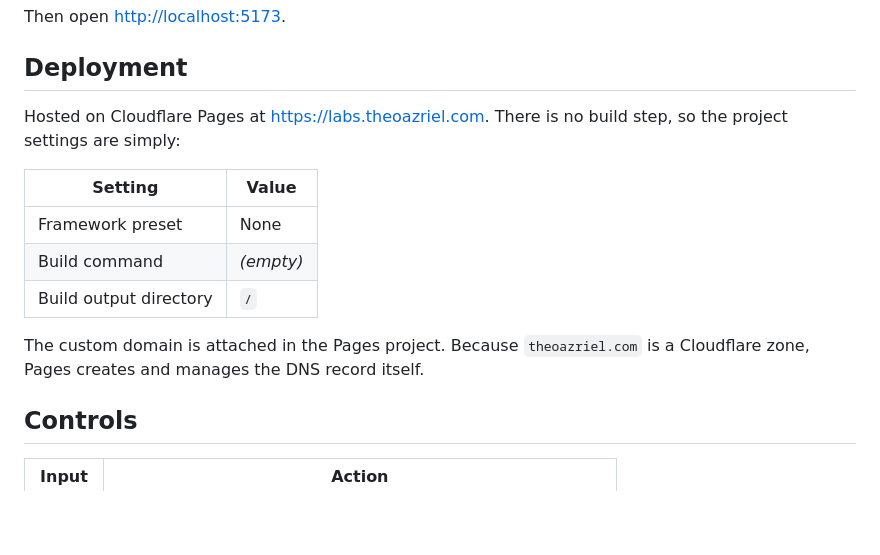
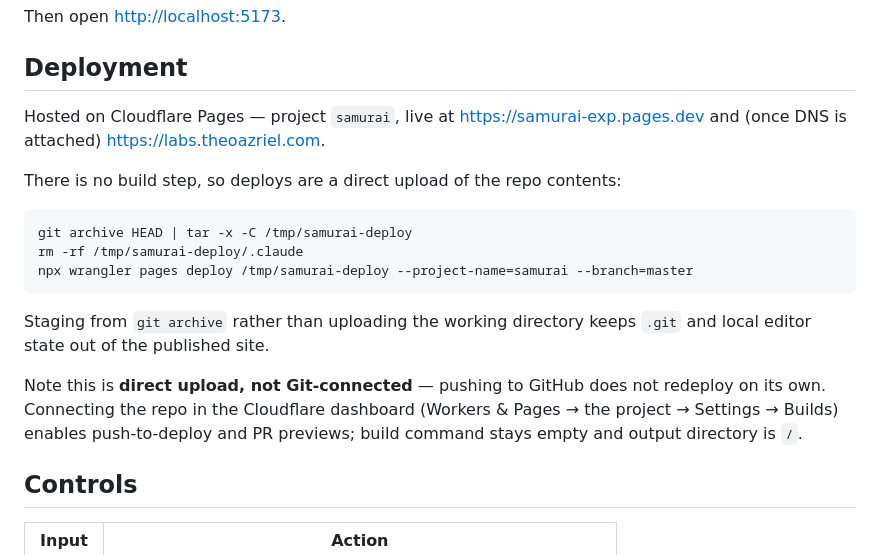
Before and after one commit to kmakr/samurai, a Markdown page: README.md, the part around the change. Drawn GitHub-style; blank space fills up the shorter version.

Commit message:
Correct deployment notes: direct upload to Cloudflare Pages
Co-Authored-By: Claude Opus 5 <noreply@anthropic.com>

````diff
--- a/README.md
+++ b/README.md
@@ -19,17 +19,25 @@ Then open <http://localhost:5173>.
 
 ## Deployment
 
-Hosted on Cloudflare Pages at <https://labs.theoazriel.com>. There is no build
-step, so the project settings are simply:
+Hosted on Cloudflare Pages — project `samurai`, live at
+<https://samurai-exp.pages.dev> and (once DNS is attached)
+<https://labs.theoazriel.com>.
 
-| Setting | Value |
-| --- | --- |
-| Framework preset | None |
-| Build command | *(empty)* |
-| Build output directory | `/` |
+There is no build step, so deploys are a direct upload of the repo contents:
 
-The custom domain is attached in the Pages project. Because `theoazriel.com`
-is a Cloudflare zone, Pages creates and manages the DNS record itself.
+```bash
+git archive HEAD | tar -x -C /tmp/samurai-deploy
+rm -rf /tmp/samurai-deploy/.claude
+npx wrangler pages deploy /tmp/samurai-deploy --project-name=samurai --branch=master
+```
+
+Staging from `git archive` rather than uploading the working directory keeps
+`.git` and local editor state out of the published site.
+
+Note this is **direct upload, not Git-connected** — pushing to GitHub does not
+redeploy on its own. Connecting the repo in the Cloudflare dashboard (Workers &
+Pages → the project → Settings → Builds) enables push-to-deploy and PR previews;
+build command stays empty and output directory is `/`.
 
 ## Controls
 
````
